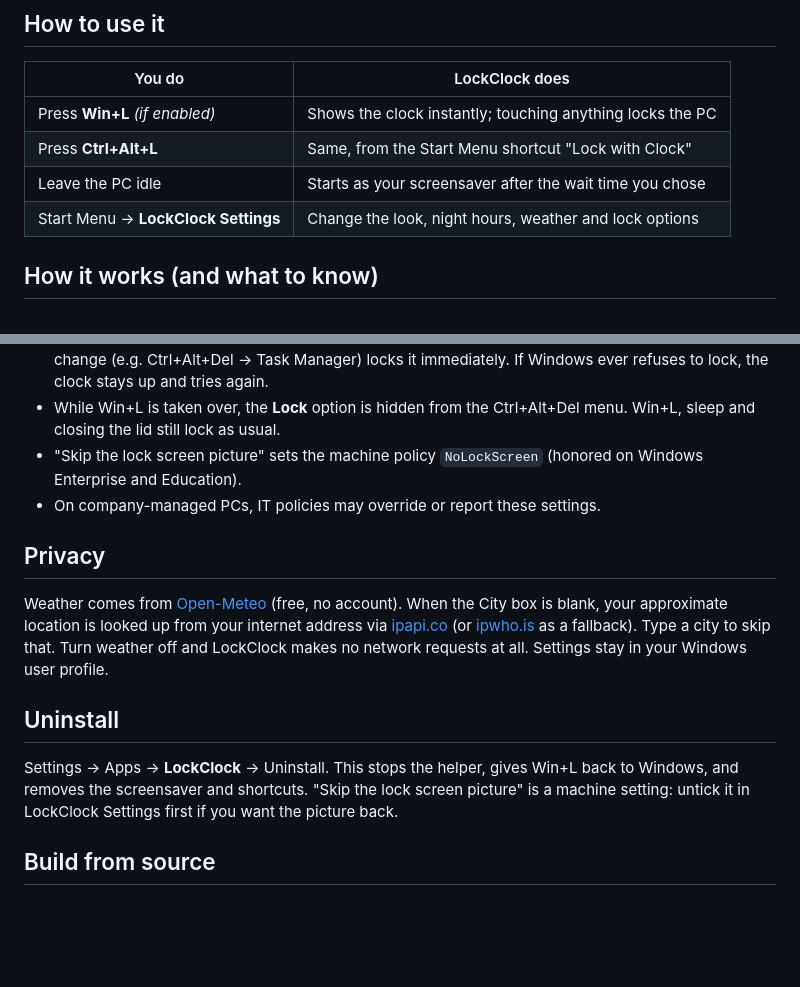
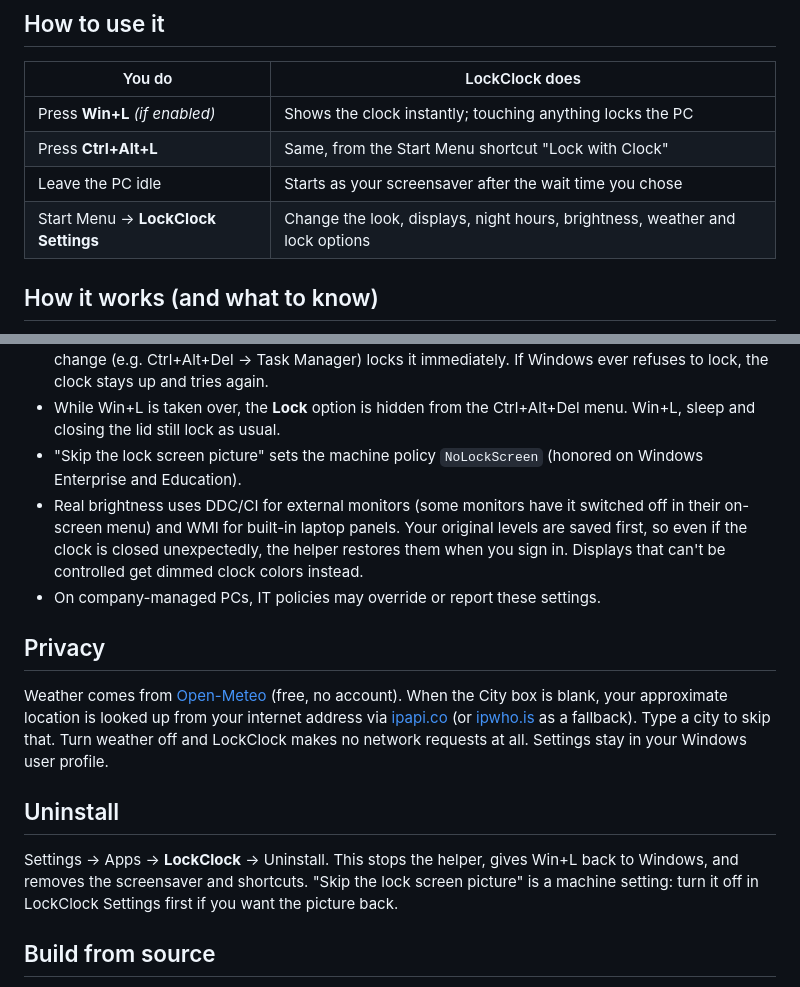
Before and after one commit to panhavad/lockclock, a Markdown page: README.md, 2 parts joined by grey strips. GitHub-like rendering; blank space fills up the shorter version.

```diff
--- a/README.md
+++ b/README.md
@@ -48,7 +51,7 @@ Prefer no installer? Download the portable **[LockClock.exe](https://github.com/
 | Press **Win+L** *(if enabled)* | Shows the clock instantly; touching anything locks the PC |
 | Press **Ctrl+Alt+L** | Same, from the Start Menu shortcut "Lock with Clock" |
 | Leave the PC idle | Starts as your screensaver after the wait time you chose |
-| Start Menu → **LockClock Settings** | Change the look, night hours, weather and lock options |
+| Start Menu → **LockClock Settings** | Change the look, displays, night hours, brightness, weather and lock options |
 
 ## How it works (and what to know)
 
@@ -58,6 +61,7 @@ Windows doesn't let apps draw on the real lock screen, so LockClock shows the cl
 - **While the clock is showing, the PC is not locked yet.** The first key press, click, mouse move or focus change (e.g. Ctrl+Alt+Del → Task Manager) locks it immediately. If Windows ever refuses to lock, the clock stays up and tries again.
 - While Win+L is taken over, the **Lock** option is hidden from the Ctrl+Alt+Del menu. Win+L, sleep and closing the lid still lock as usual.
 - "Skip the lock screen picture" sets the machine policy `NoLockScreen` (honored on Windows Enterprise and Education).
+- Real brightness uses DDC/CI for external monitors (some monitors have it switched off in their on-screen menu) and WMI for built-in laptop panels. Your original levels are saved first, so even if the clock is closed unexpectedly, the helper restores them when you sign in. Displays that can't be controlled get dimmed clock colors instead.
 - On company-managed PCs, IT policies may override or report these settings.
 
 ## Privacy
@@ -67,7 +71,7 @@ Weather comes from [Open-Meteo](https://open-meteo.com/) (free, no account). Whe
 ## Uninstall
 
 Settings → Apps → **LockClock** → Uninstall. This stops the helper, gives Win+L back to Windows, and removes the screensaver and shortcuts.
-"Skip the lock screen picture" is a machine setting: untick it in LockClock Settings first if you want the picture back.
+"Skip the lock screen picture" is a machine setting: turn it off in LockClock Settings first if you want the picture back.
 
 ## Build from source
 
```
Also changed, not shown: other parts of README.md (+11 -8 lines), docs/screenshots/settings-brightness.png (added), docs/screenshots/settings.png, 3 other files.
